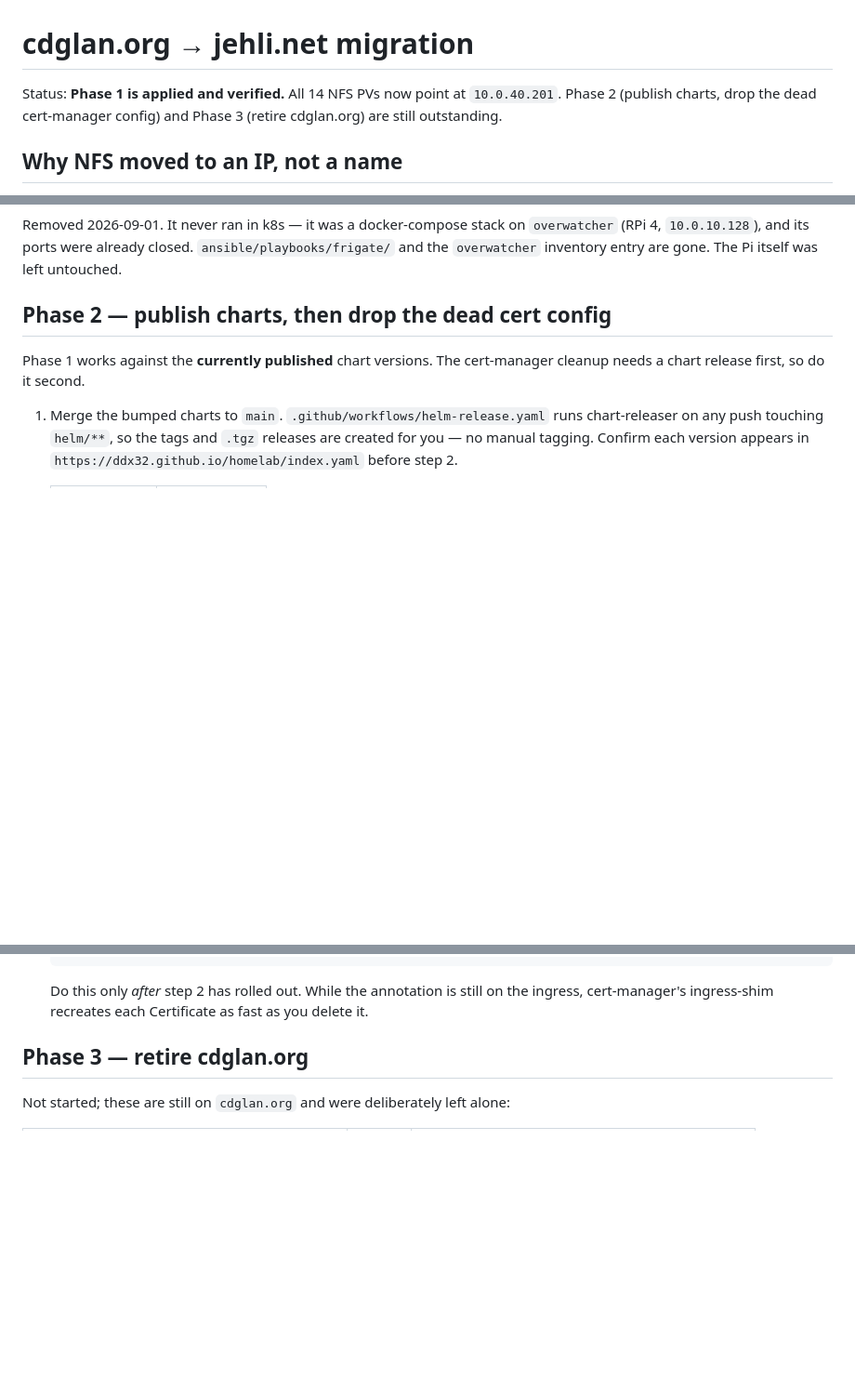
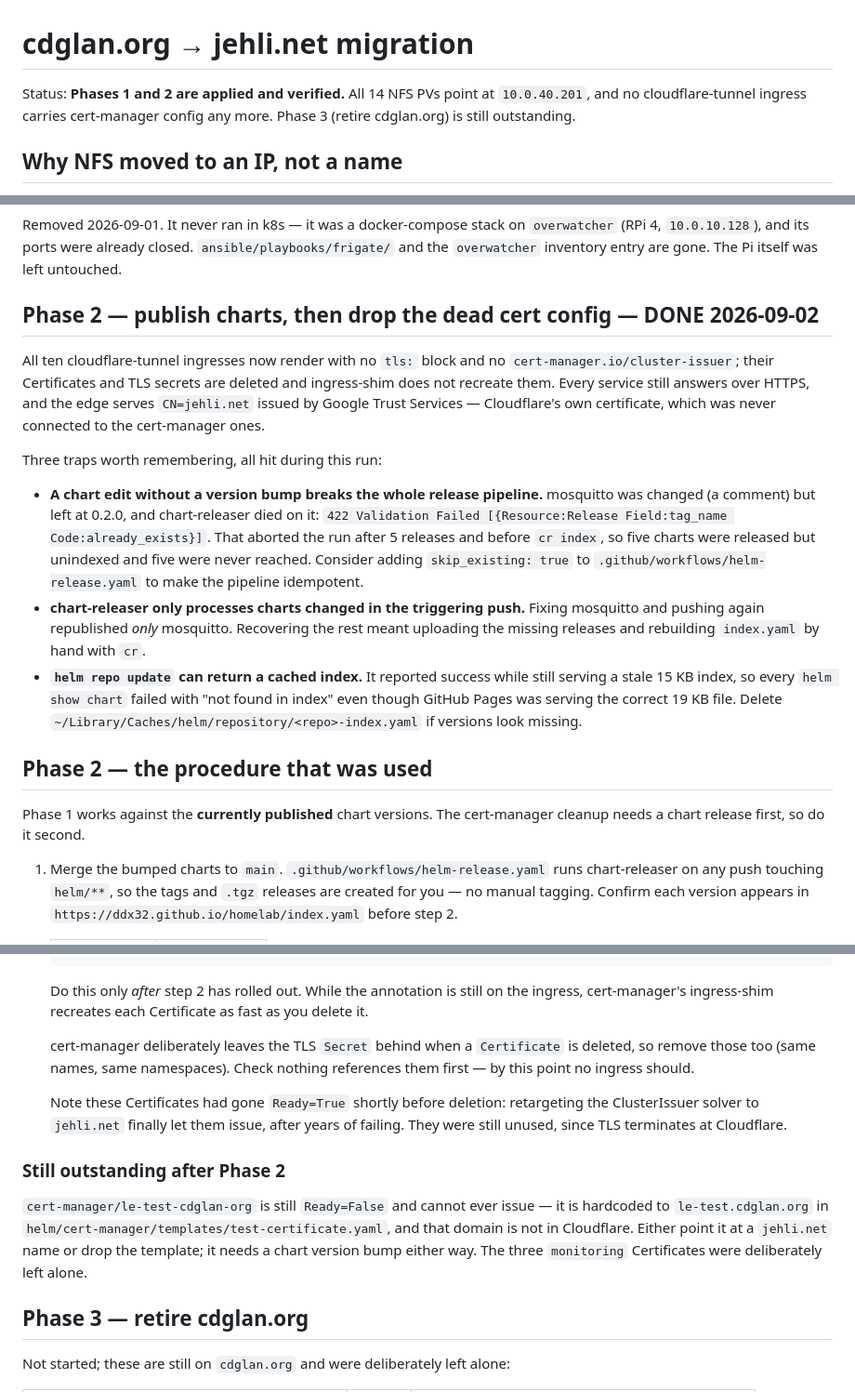
Before and after one commit to ddx32/homelab, a Markdown page: MIGRATION.md, 3 parts joined by grey strips. Shown at 93% size. GitHub-like rendering; blank space fills up the shorter version.

Commit message:
Record Phase 2 completion and the chart-releaser traps
Documents three failure modes worth not rediscovering: a chart edit without
a version bump aborts the whole release run, chart-releaser only processes
charts changed in the triggering push, and helm repo update can silently
serve a cached index.

Also notes that le-test-cdglan-org can never issue and needs a decision.

Co-Authored-By: Claude Opus 5 <noreply@anthropic.com>

```diff
--- a/MIGRATION.md
+++ b/MIGRATION.md
@@ -1,8 +1,8 @@
 # cdglan.org → jehli.net migration
 
-Status: **Phase 1 is applied and verified.** All 14 NFS PVs now point at `10.0.40.201`.
-Phase 2 (publish charts, drop the dead cert-manager config) and Phase 3 (retire cdglan.org)
-are still outstanding.
+Status: **Phases 1 and 2 are applied and verified.** All 14 NFS PVs point at `10.0.40.201`,
+and no cloudflare-tunnel ingress carries cert-manager config any more. Phase 3 (retire
+cdglan.org) is still outstanding.
 
 ## Why NFS moved to an IP, not a name
 
@@ -139,7 +139,31 @@ Removed 2026-09-01. It never ran in k8s — it was a docker-compose stack on `ov
 (RPi 4, `10.0.10.128`), and its ports were already closed. `ansible/playbooks/frigate/` and
 the `overwatcher` inventory entry are gone. The Pi itself was left untouched.
 
-## Phase 2 — publish charts, then drop the dead cert config
+## Phase 2 — publish charts, then drop the dead cert config — **DONE 2026-09-02**
+
+All ten cloudflare-tunnel ingresses now render with no `tls:` block and no
+`cert-manager.io/cluster-issuer`; their Certificates and TLS secrets are deleted and
+ingress-shim does not recreate them. Every service still answers over HTTPS, and the edge
+serves `CN=jehli.net` issued by Google Trust Services — Cloudflare's own certificate, which
+was never connected to the cert-manager ones.
+
+Three traps worth remembering, all hit during this run:
+
+- **A chart edit without a version bump breaks the whole release pipeline.** mosquitto was
+  changed (a comment) but left at 0.2.0, and chart-releaser died on it:
+  `422 Validation Failed [{Resource:Release Field:tag_name Code:already_exists}]`. That
+  aborted the run after 5 releases and before `cr index`, so five charts were released but
+  unindexed and five were never reached. Consider adding `skip_existing: true` to
+  `.github/workflows/helm-release.yaml` to make the pipeline idempotent.
+- **chart-releaser only processes charts changed in the triggering push.** Fixing mosquitto
+  and pushing again republished *only* mosquitto. Recovering the rest meant uploading the
+  missing releases and rebuilding `index.yaml` by hand with `cr`.
+- **`helm repo update` can return a cached index.** It reported success while still serving
+  a stale 15 KB index, so every `helm show chart` failed with "not found in index" even
+  though GitHub Pages was serving the correct 19 KB file. Delete
+  `~/Library/Caches/helm/repository/<repo>-index.yaml` if versions look missing.
+
+## Phase 2 — the procedure that was used
 
 Phase 1 works against the **currently published** chart versions. The cert-manager cleanup
 needs a chart release first, so do it second.
@@ -179,6 +203,22 @@ needs a chart release first, so do it second.
 
    Do this only *after* step 2 has rolled out. While the annotation is still on the ingress,
    cert-manager's ingress-shim recreates each Certificate as fast as you delete it.
+
+   cert-manager deliberately leaves the TLS `Secret` behind when a `Certificate` is deleted,
+   so remove those too (same names, same namespaces). Check nothing references them first —
+   by this point no ingress should.
+
+   Note these Certificates had gone `Ready=True` shortly before deletion: retargeting the
+   ClusterIssuer solver to `jehli.net` finally let them issue, after years of failing. They
+   were still unused, since TLS terminates at Cloudflare.
+
+### Still outstanding after Phase 2
+
+`cert-manager/le-test-cdglan-org` is still `Ready=False` and cannot ever issue — it is
+hardcoded to `le-test.cdglan.org` in `helm/cert-manager/templates/test-certificate.yaml`,
+and that domain is not in Cloudflare. Either point it at a `jehli.net` name or drop the
+template; it needs a chart version bump either way. The three `monitoring` Certificates were
+deliberately left alone.
 
 ## Phase 3 — retire cdglan.org
 
```
